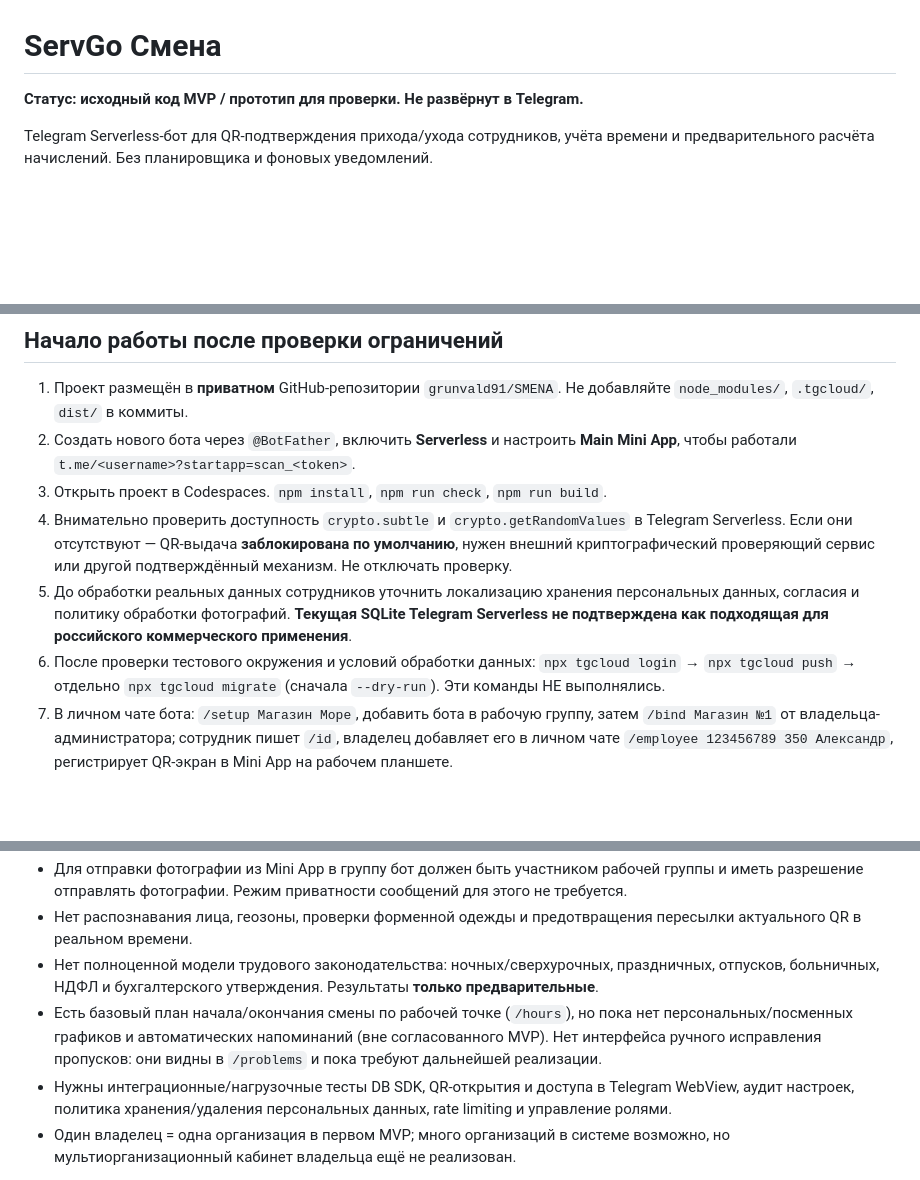
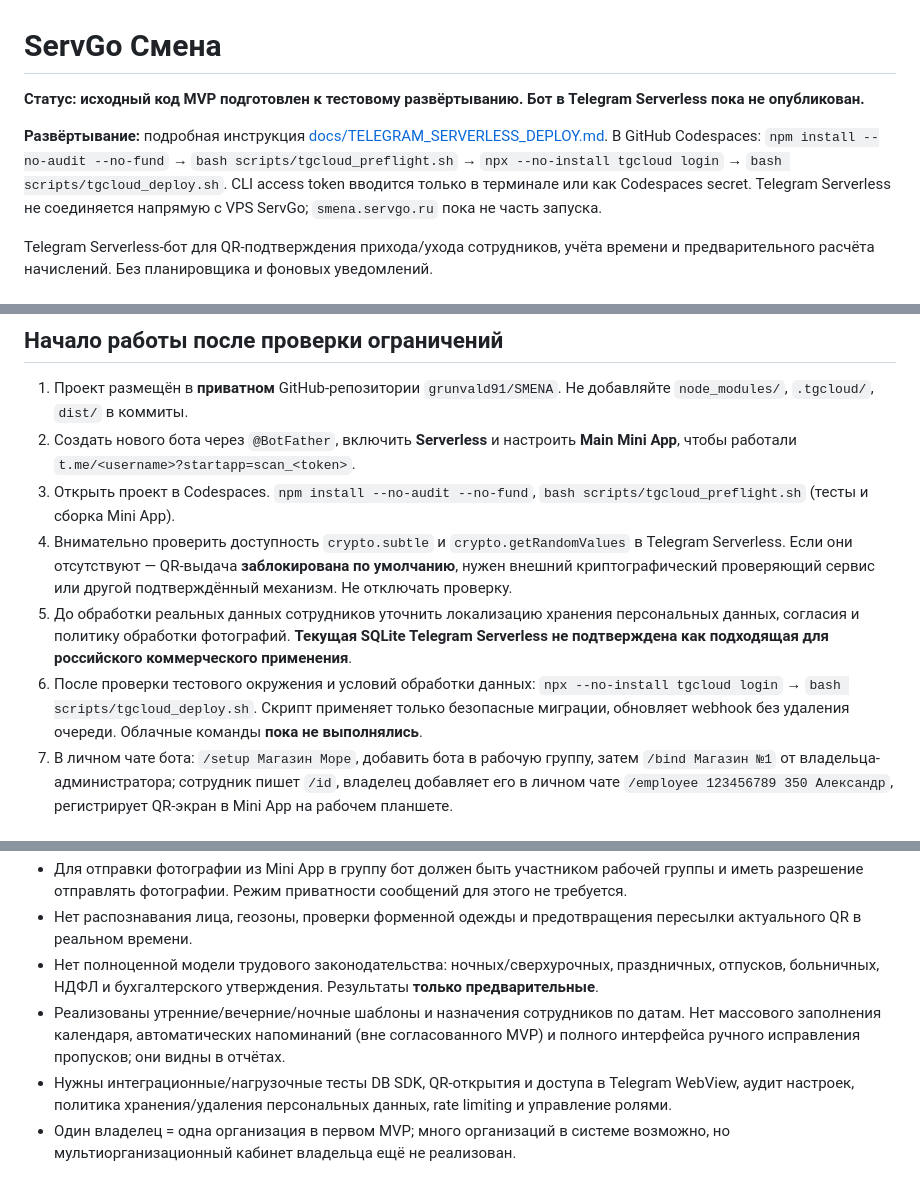
Before and after one commit to grunvald91/SMENA, a Markdown page: README.md, 3 parts joined by grey strips. GitHub-like rendering; blank space fills up the shorter version.

Commit message:
docs: align readme and status with Serverless release checklist

```diff
--- a/README.md
+++ b/README.md
@@ -1,6 +1,8 @@
 # ServGo Смена
 
-**Статус: исходный код MVP / прототип для проверки. Не развёрнут в Telegram.**
+**Статус: исходный код MVP подготовлен к тестовому развёртыванию. Бот в Telegram Serverless пока не опубликован.**
+
+**Развёртывание:** подробная инструкция [docs/TELEGRAM_SERVERLESS_DEPLOY.md](docs/TELEGRAM_SERVERLESS_DEPLOY.md). В GitHub Codespaces: `npm install --no-audit --no-fund` → `bash scripts/tgcloud_preflight.sh` → `npx --no-install tgcloud login` → `bash scripts/tgcloud_deploy.sh`. CLI access token вводится только в терминале или как Codespaces secret. Telegram Serverless не соединяется напрямую с VPS ServGo; `smena.servgo.ru` пока не часть запуска.
 
 Telegram Serverless-бот для QR-подтверждения прихода/ухода сотрудников, учёта времени и предварительного расчёта начислений. Без планировщика и фоновых уведомлений.
 
@@ -23,10 +25,10 @@ Telegram Serverless-бот для QR-подтверждения прихода/
 
 1. Проект размещён в **приватном** GitHub-репозитории `grunvald91/SMENA`. Не добавляйте `node_modules/`, `.tgcloud/`, `dist/` в коммиты.
 2. Создать нового бота через `@BotFather`, включить **Serverless** и настроить **Main Mini App**, чтобы работали `t.me/<username>?startapp=scan_<token>`.
-3. Открыть проект в Codespaces. `npm install`, `npm run check`, `npm run build`.
+3. Открыть проект в Codespaces. `npm install --no-audit --no-fund`, `bash scripts/tgcloud_preflight.sh` (тесты и сборка Mini App).
 4. Внимательно проверить доступность `crypto.subtle` и `crypto.getRandomValues` в Telegram Serverless. Если они отсутствуют — QR-выдача **заблокирована по умолчанию**, нужен внешний криптографический проверяющий сервис или другой подтверждённый механизм. Не отключать проверку.
 5. До обработки реальных данных сотрудников уточнить локализацию хранения персональных данных, согласия и политику обработки фотографий. **Текущая SQLite Telegram Serverless не подтверждена как подходящая для российского коммерческого применения**.
-6. После проверки тестового окружения и условий обработки данных: `npx tgcloud login` → `npx tgcloud push` → отдельно `npx tgcloud migrate` (сначала `--dry-run`). Эти команды НЕ выполнялись.
+6. После проверки тестового окружения и условий обработки данных: `npx --no-install tgcloud login` → `bash scripts/tgcloud_deploy.sh`. Скрипт применяет только безопасные миграции, обновляет webhook без удаления очереди. Облачные команды **пока не выполнялись**.
 7. В личном чате бота: `/setup Магазин Море`, добавить бота в рабочую группу, затем `/bind Магазин №1` от владельца-администратора; сотрудник пишет `/id`, владелец добавляет его в личном чате `/employee 123456789 350 Александр`, регистрирует QR-экран в Mini App на рабочем планшете.
 
 ## Требует дальнейшей разработки перед продакшеном
@@ -36,7 +38,7 @@ Telegram Serverless-бот для QR-подтверждения прихода/
 - Для отправки фотографии из Mini App в группу бот должен быть участником рабочей группы и иметь разрешение отправлять фотографии. Режим приватности сообщений для этого не требуется.
 - Нет распознавания лица, геозоны, проверки форменной одежды и предотвращения пересылки актуального QR в реальном времени.
 - Нет полноценной модели трудового законодательства: ночных/сверхурочных, праздничных, отпусков, больничных, НДФЛ и бухгалтерского утверждения. Результаты **только предварительные**.
-- Есть базовый план начала/окончания смены по рабочей точке (`/hours`), но пока нет персональных/посменных графиков и автоматических напоминаний (вне согласованного MVP). Нет интерфейса ручного исправления пропусков: они видны в `/problems` и пока требуют дальнейшей реализации.
+- Реализованы утренние/вечерние/ночные шаблоны и назначения сотрудников по датам. Нет массового заполнения календаря, автоматических напоминаний (вне согласованного MVP) и полного интерфейса ручного исправления пропусков; они видны в отчётах.
 - Нужны интеграционные/нагрузочные тесты DB SDK, QR-открытия и доступа в Telegram WebView, аудит настроек, политика хранения/удаления персональных данных, rate limiting и управление ролями.
 - Один владелец = одна организация в первом MVP; много организаций в системе возможно, но мультиорганизационный кабинет владельца ещё не реализован.
 
```
